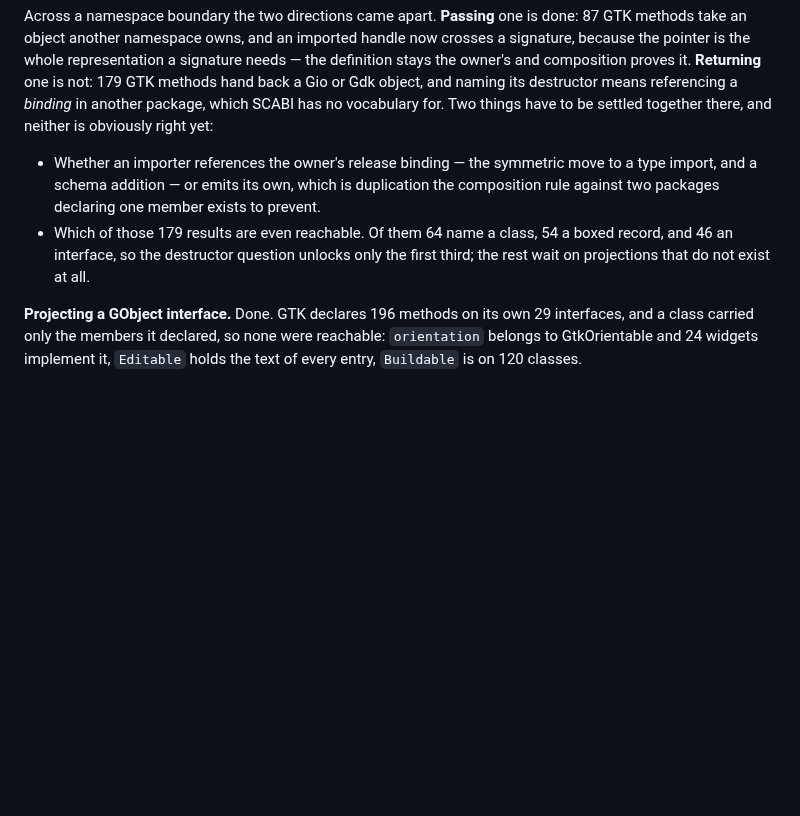
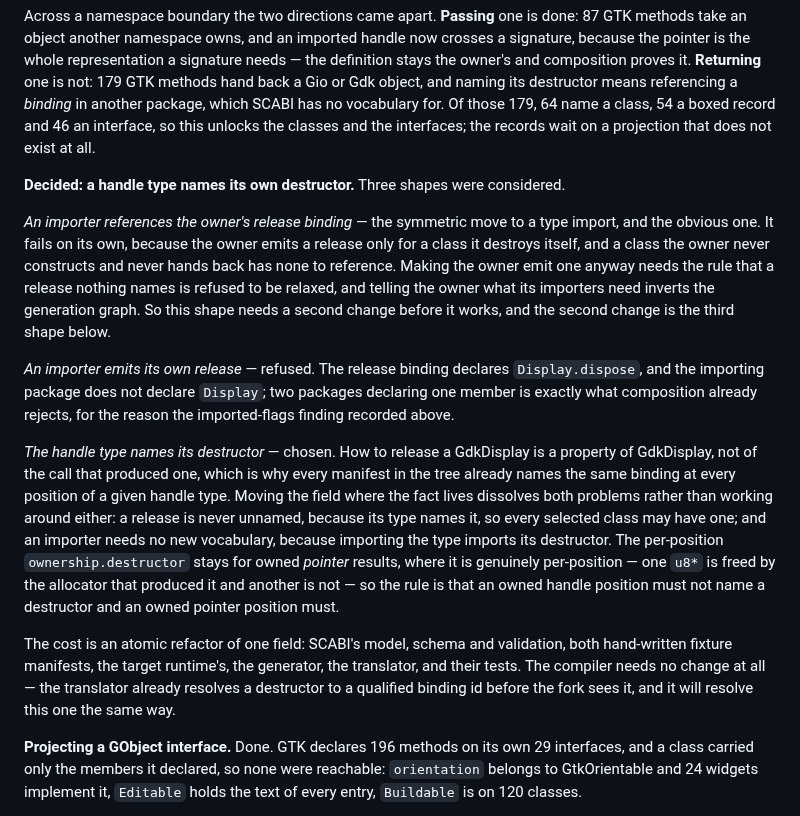
Before and after one commit to AkisArou/native-typescript, a Markdown page: docs/roadmap.md, the part around the change. Rendered like a GitHub page; blank space fills up the shorter version.

Commit message:
Decide where a handle's destructor is named
The measurement puts cross-namespace results at the front of what GTK still
refuses, and the destructor question is the whole of what blocks them, so it
is settled on paper before it is built.

Three shapes were compared. Importing the owner's release binding fails alone,
because the owner emits a release only for a class it destroys itself and
would have to be told what its importers need, which inverts the generation
graph. Emitting one in the importer is the duplicate-declaration the
composition rule already rejects. Naming it on the handle type dissolves both:
a release is never unnamed because its type names it, and importing the type
imports its destructor.

It is also the truer statement — how to release a GdkDisplay is a property of
GdkDisplay, which is why every manifest in the tree already names one binding
at every position of a given handle type. Owned pointer results keep the
per-position field, where the producer really does decide the free.

Co-Authored-By: Claude Opus 5 (1M context) <noreply@anthropic.com>
Claude-Session: https://claude.ai/code/session_012QbCSmGr3hf6mo1pNYWeNP

```diff
--- a/docs/roadmap.md
+++ b/docs/roadmap.md
@@ -272,16 +272,45 @@ handle now crosses a signature, because the pointer is the whole
 representation a signature needs — the definition stays the owner's and
 composition proves it. **Returning** one is not: 179 GTK methods hand back a
 Gio or Gdk object, and naming its destructor means referencing a *binding* in
-another package, which SCABI has no vocabulary for. Two things have to be
-settled together there, and neither is obviously right yet:
+another package, which SCABI has no vocabulary for. Of those 179, 64 name a
+class, 54 a boxed record and 46 an interface, so this unlocks the classes and
+the interfaces; the records wait on a projection that does not exist at all.
 
-- Whether an importer references the owner's release binding — the symmetric
-  move to a type import, and a schema addition — or emits its own, which is
-  duplication the composition rule against two packages declaring one member
-  exists to prevent.
-- Which of those 179 results are even reachable. Of them 64 name a class, 54 a
-  boxed record, and 46 an interface, so the destructor question unlocks only
-  the first third; the rest wait on projections that do not exist at all.
+**Decided: a handle type names its own destructor.** Three shapes were
+considered.
+
+*An importer references the owner's release binding* — the symmetric move to
+a type import, and the obvious one. It fails on its own, because the owner
+emits a release only for a class it destroys itself, and a class the owner
+never constructs and never hands back has none to reference. Making the owner
+emit one anyway needs the rule that a release nothing names is refused to be
+relaxed, and telling the owner what its importers need inverts the generation
+graph. So this shape needs a second change before it works, and the second
+change is the third shape below.
+
+*An importer emits its own release* — refused. The release binding declares
+`Display.dispose`, and the importing package does not declare `Display`; two
+packages declaring one member is exactly what composition already rejects,
+for the reason the imported-flags finding recorded above.
+
+*The handle type names its destructor* — chosen. How to release a GdkDisplay
+is a property of GdkDisplay, not of the call that produced one, which is why
+every manifest in the tree already names the same binding at every position
+of a given handle type. Moving the field where the fact lives dissolves both
+problems rather than working around either: a release is never unnamed,
+because its type names it, so every selected class may have one; and an
+importer needs no new vocabulary, because importing the type imports its
+destructor. The per-position `ownership.destructor` stays for owned *pointer*
+results, where it is genuinely per-position — one `u8*` is freed by the
+allocator that produced it and another is not — so the rule is that an owned
+handle position must not name a destructor and an owned pointer position
+must.
+
+The cost is an atomic refactor of one field: SCABI's model, schema and
+validation, both hand-written fixture manifests, the target runtime's, the
+generator, the translator, and their tests. The compiler needs no change at
+all — the translator already resolves a destructor to a qualified binding id
+before the fork sees it, and it will resolve this one the same way.
 
 **Projecting a GObject interface.** Done. GTK declares 196 methods on its own
 29 interfaces, and a class carried only the members it declared, so none were
```
